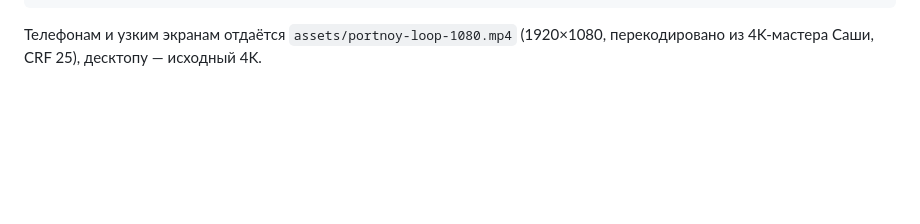
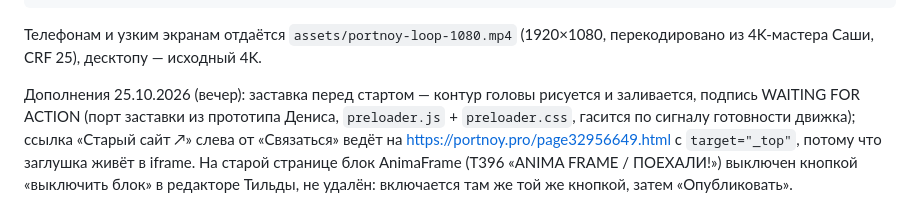
Before and after one commit to DonitoVito/portnoy-placeholder, a Markdown page: README.md, the part around the change. Rendered like a GitHub page; blank space fills up the shorter version.

Commit message:
README: заставка, ссылка на старый сайт, выключенный блок AnimaFrame

```diff
--- a/README.md
+++ b/README.md
@@ -41,3 +41,12 @@ https://portnoy.pro/placeholder) с одним блоком T123 (HTML-код),
 
 Телефонам и узким экранам отдаётся `assets/portnoy-loop-1080.mp4` (1920×1080,
 перекодировано из 4K-мастера Саши, CRF 25), десктопу — исходный 4K.
+
+Дополнения 25.10.2026 (вечер): заставка перед стартом — контур головы рисуется и
+заливается, подпись WAITING FOR ACTION (порт заставки из прототипа Дениса,
+`preloader.js` + `preloader.css`, гасится по сигналу готовности движка);
+ссылка «Старый сайт ↗» слева от «Связаться» ведёт на
+https://portnoy.pro/page32956649.html с `target="_top"`, потому что заглушка
+живёт в iframe. На старой странице блок AnimaFrame (T396 «ANIMA FRAME /
+ПОЕХАЛИ!») выключен кнопкой «выключить блок» в редакторе Тильды, не удалён:
+включается там же той же кнопкой, затем «Опубликовать».
```
